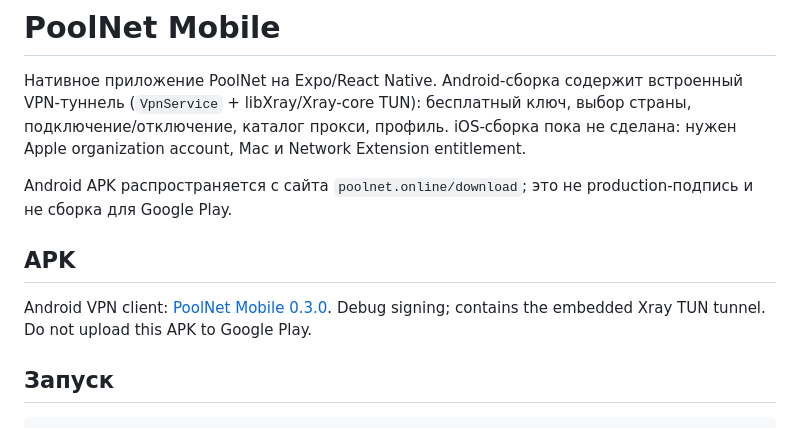
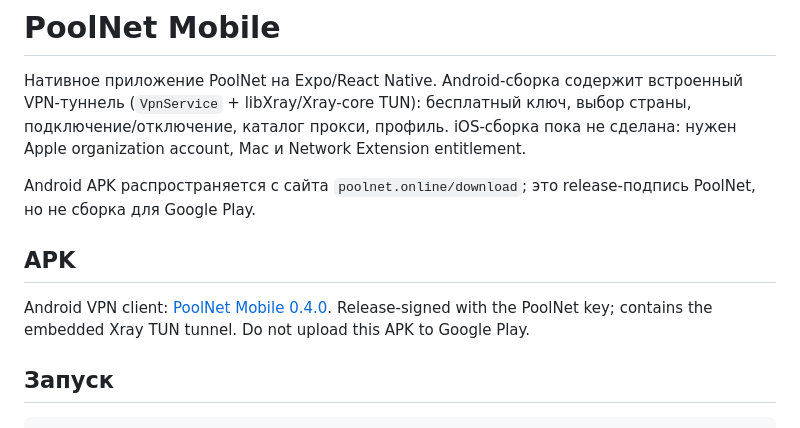
Before and after one commit to evgen1yby-glitch/poolnet, a Markdown page: mobile/README.md, the part around the change. Rendered like a GitHub page.

Commit message:
docs: update mobile release and navigation notes

```diff
--- a/mobile/README.md
+++ b/mobile/README.md
@@ -6,14 +6,14 @@
 iOS-сборка пока не сделана: нужен Apple organization account, Mac и Network
 Extension entitlement.
 
-Android APK распространяется с сайта `poolnet.online/download`; это не
-production-подпись и не сборка для Google Play.
+Android APK распространяется с сайта `poolnet.online/download`; это
+release-подпись PoolNet, но не сборка для Google Play.
 
 ## APK
 
-Android VPN client: [PoolNet Mobile 0.3.0](https://github.com/evgen1yby-glitch/poolnet/releases/tag/mobile-v0.3.0).
-Debug signing; contains the embedded Xray TUN tunnel. Do not upload this APK
-to Google Play.
+Android VPN client: [PoolNet Mobile 0.4.0](https://github.com/evgen1yby-glitch/poolnet/releases/tag/mobile-v0.4.0).
+Release-signed with the PoolNet key; contains the embedded Xray TUN tunnel.
+Do not upload this APK to Google Play.
 
 ## Запуск
 
```
Also changed, not shown: docs/MOBILE-APP-PLAN.md (+6 -5 lines).
